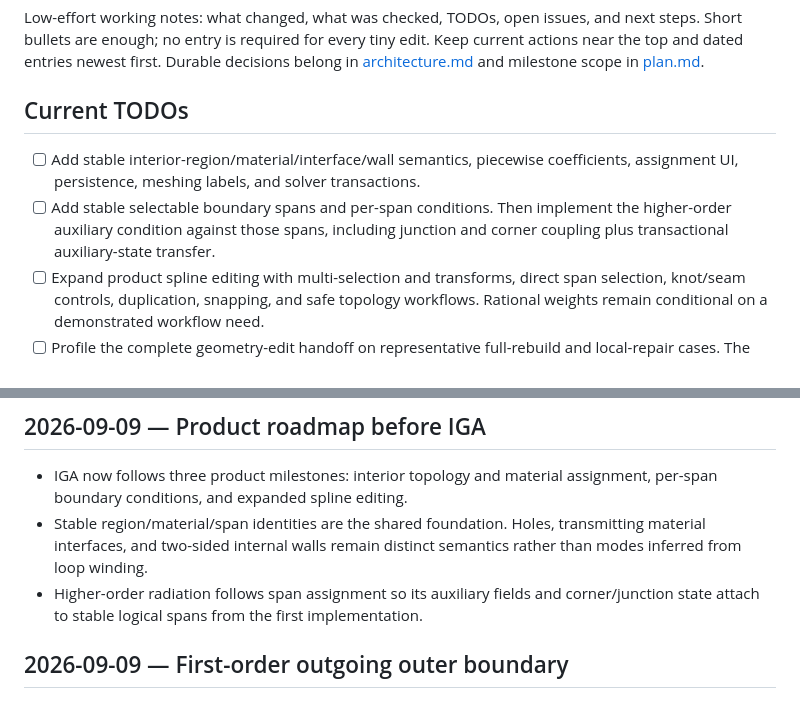
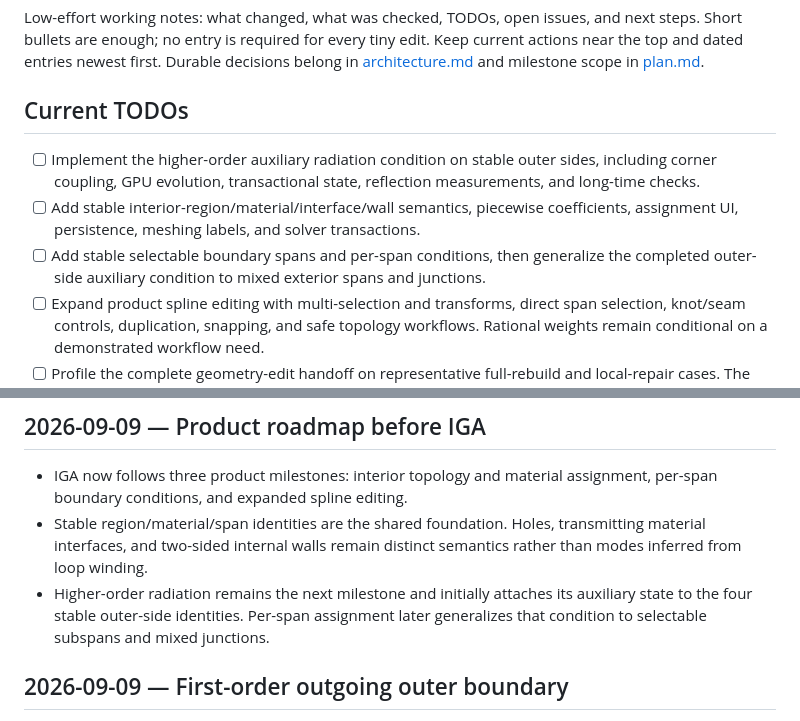
Before and after one commit to DmitriyNE/funfern, a Markdown page: docs/engineering-log.md, 2 parts joined by grey strips. Rendered like a GitHub page.

```diff
--- a/docs/engineering-log.md
+++ b/docs/engineering-log.md
@@ -7,11 +7,13 @@ belong in [architecture.md](architecture.md) and milestone scope in [plan.md](pl
 
 ## Current TODOs
 
+- [ ] Implement the higher-order auxiliary radiation condition on stable outer
+  sides, including corner coupling, GPU evolution, transactional state, reflection
+  measurements, and long-time checks.
 - [ ] Add stable interior-region/material/interface/wall semantics, piecewise
   coefficients, assignment UI, persistence, meshing labels, and solver transactions.
-- [ ] Add stable selectable boundary spans and per-span conditions. Then implement
-  the higher-order auxiliary condition against those spans, including junction and
-  corner coupling plus transactional auxiliary-state transfer.
+- [ ] Add stable selectable boundary spans and per-span conditions, then generalize
+  the completed outer-side auxiliary condition to mixed exterior spans and junctions.
 - [ ] Expand product spline editing with multi-selection and transforms, direct
   span selection, knot/seam controls, duplication, snapping, and safe topology
   workflows. Rational weights remain conditional on a demonstrated workflow need.
@@ -38,8 +40,9 @@ belong in [architecture.md](architecture.md) and milestone scope in [plan.md](pl
 - Stable region/material/span identities are the shared foundation. Holes,
   transmitting material interfaces, and two-sided internal walls remain distinct
   semantics rather than modes inferred from loop winding.
-- Higher-order radiation follows span assignment so its auxiliary fields and
-  corner/junction state attach to stable logical spans from the first implementation.
+- Higher-order radiation remains the next milestone and initially attaches its
+  auxiliary state to the four stable outer-side identities. Per-span assignment
+  later generalizes that condition to selectable subspans and mixed junctions.
 
 ## 2026-09-09 — First-order outgoing outer boundary
 
```
Also changed, not shown: docs/architecture.md (+6 -4 lines), docs/plan.md (+11 -7 lines).
